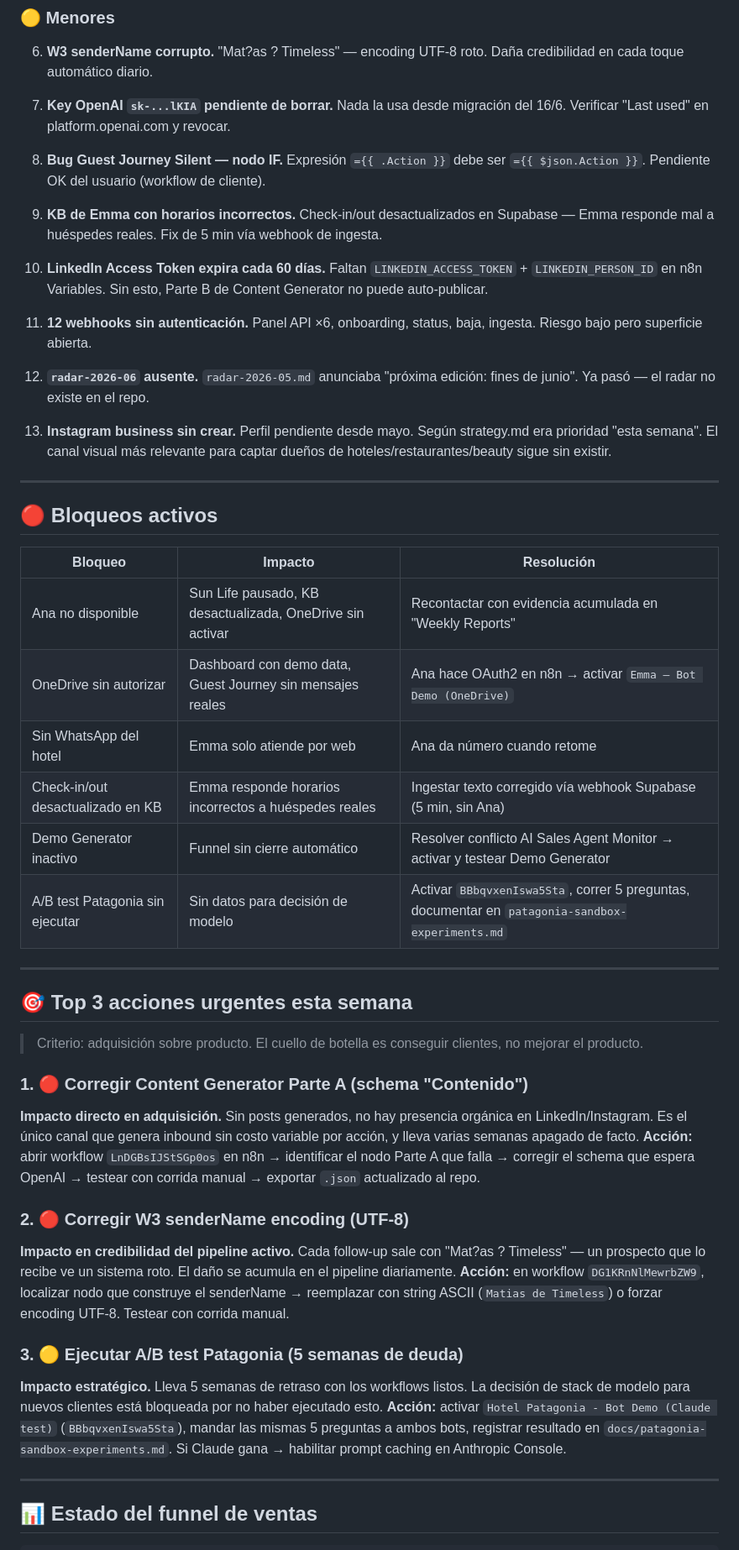
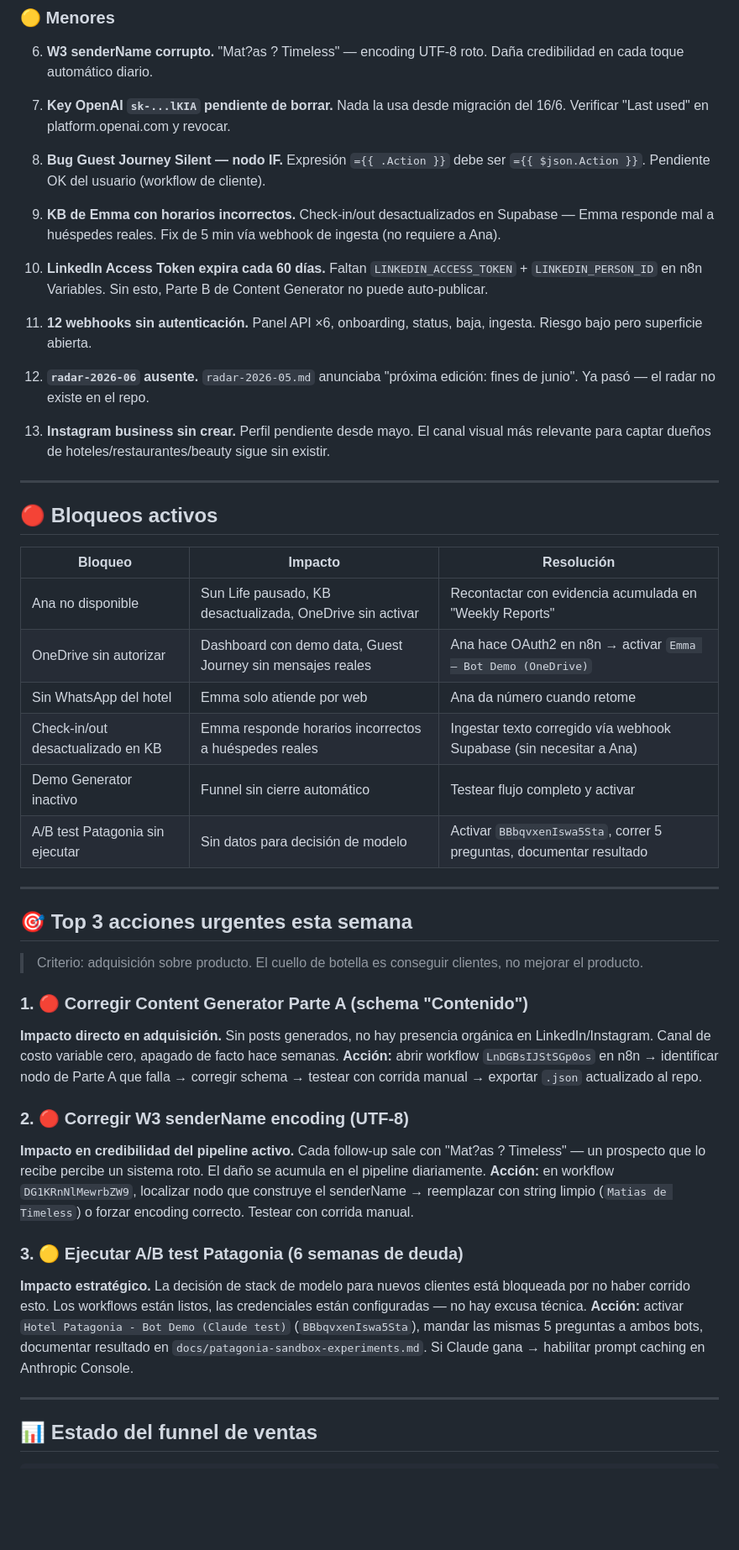
Before and after one commit to dutlimatias-boop/timeless-site, a Markdown page: docs/auditoria-semanal.md, the part around one of its changes. Shown at 84% size. Drawn GitHub-style; blank space fills up the shorter version.

Commit message:
audit: reporte semanal 2026-07-13

```diff
--- a/docs/auditoria-semanal.md
+++ b/docs/auditoria-semanal.md
@@ -77,7 +81,7 @@
 
 8. **Bug Guest Journey Silent — nodo IF.** Expresión `={{ .Action }}` debe ser `={{ $json.Action }}`. Pendiente OK del usuario (workflow de cliente).
 
-9. **KB de Emma con horarios incorrectos.** Check-in/out desactualizados en Supabase — Emma responde mal a huéspedes reales. Fix de 5 min vía webhook de ingesta.
+9. **KB de Emma con horarios incorrectos.** Check-in/out desactualizados en Supabase — Emma responde mal a huéspedes reales. Fix de 5 min vía webhook de ingesta (no requiere a Ana).
 
 10. **LinkedIn Access Token expira cada 60 días.** Faltan `LINKEDIN_ACCESS_TOKEN` + `LINKEDIN_PERSON_ID` en n8n Variables. Sin esto, Parte B de Content Generator no puede auto-publicar.
 
@@ -85,7 +89,7 @@
 
 12. **`radar-2026-06` ausente.** `radar-2026-05.md` anunciaba "próxima edición: fines de junio". Ya pasó — el radar no existe en el repo.
 
-13. **Instagram business sin crear.** Perfil pendiente desde mayo. Según strategy.md era prioridad "esta semana". El canal visual más relevante para captar dueños de hoteles/restaurantes/beauty sigue sin existir.
+13. **Instagram business sin crear.** Perfil pendiente desde mayo. El canal visual más relevante para captar dueños de hoteles/restaurantes/beauty sigue sin existir.
 
 ---
 
@@ -96,9 +100,9 @@
 | Ana no disponible | Sun Life pausado, KB desactualizada, OneDrive sin activar | Recontactar con evidencia acumulada en "Weekly Reports" |
 | OneDrive sin autorizar | Dashboard con demo data, Guest Journey sin mensajes reales | Ana hace OAuth2 en n8n → activar `Emma — Bot Demo (OneDrive)` |
 | Sin WhatsApp del hotel | Emma solo atiende por web | Ana da número cuando retome |
-| Check-in/out desactualizado en KB | Emma responde horarios incorrectos a huéspedes reales | Ingestar texto corregido vía webhook Supabase (5 min, sin Ana) |
-| Demo Generator inactivo | Funnel sin cierre automático | Resolver conflicto AI Sales Agent Monitor → activar y testear Demo Generator |
-| A/B test Patagonia sin ejecutar | Sin datos para decisión de modelo | Activar `BBbqvxenIswa5Sta`, correr 5 preguntas, documentar en `patagonia-sandbox-experiments.md` |
+| Check-in/out desactualizado en KB | Emma responde horarios incorrectos a huéspedes reales | Ingestar texto corregido vía webhook Supabase (sin necesitar a Ana) |
+| Demo Generator inactivo | Funnel sin cierre automático | Testear flujo completo y activar |
+| A/B test Patagonia sin ejecutar | Sin datos para decisión de modelo | Activar `BBbqvxenIswa5Sta`, correr 5 preguntas, documentar resultado |
 
 ---
 
@@ -107,16 +111,16 @@
 > Criterio: adquisición sobre producto. El cuello de botella es conseguir clientes, no mejorar el producto.
 
 ### 1. 🔴 Corregir Content Generator Parte A (schema "Contenido")
-**Impacto directo en adquisición.** Sin posts generados, no hay presencia orgánica en LinkedIn/Instagram. Es el único canal que genera inbound sin costo variable por acción, y lleva varias semanas apagado de facto.
-**Acción:** abrir workflow `LnDGBsIJStSGp0os` en n8n → identificar el nodo Parte A que falla → corregir el schema que espera OpenAI → testear con corrida manual → exportar `.json` actualizado al repo.
+**Impacto directo en adquisición.** Sin posts generados, no hay presencia orgánica en LinkedIn/Instagram. Canal de costo variable cero, apagado de facto hace semanas.
+**Acción:** abrir workflow `LnDGBsIJStSGp0os` en n8n → identificar nodo de Parte A que falla → corregir schema → testear con corrida manual → exportar `.json` actualizado al repo.
 
 ### 2. 🔴 Corregir W3 senderName encoding (UTF-8)
-**Impacto en credibilidad del pipeline activo.** Cada follow-up sale con "Mat?as ? Timeless" — un prospecto que lo recibe ve un sistema roto. El daño se acumula en el pipeline diariamente.
-**Acción:** en workflow `DG1KRnNlMewrbZW9`, localizar nodo que construye el senderName → reemplazar con string ASCII (`Matias de Timeless`) o forzar encoding UTF-8. Testear con corrida manual.
+**Impacto en credibilidad del pipeline activo.** Cada follow-up sale con "Mat?as ? Timeless" — un prospecto que lo recibe percibe un sistema roto. El daño se acumula en el pipeline diariamente.
+**Acción:** en workflow `DG1KRnNlMewrbZW9`, localizar nodo que construye el senderName → reemplazar con string limpio (`Matias de Timeless`) o forzar encoding correcto. Testear con corrida manual.
 
-### 3. 🟡 Ejecutar A/B test Patagonia (5 semanas de deuda)
-**Impacto estratégico.** Lleva 5 semanas de retraso con los workflows listos. La decisión de stack de modelo para nuevos clientes está bloqueada por no haber ejecutado esto.
-**Acción:** activar `Hotel Patagonia - Bot Demo (Claude test)` (`BBbqvxenIswa5Sta`), mandar las mismas 5 preguntas a ambos bots, registrar resultado en `docs/patagonia-sandbox-experiments.md`. Si Claude gana → habilitar prompt caching en Anthropic Console.
+### 3. 🟡 Ejecutar A/B test Patagonia (6 semanas de deuda)
+**Impacto estratégico.** La decisión de stack de modelo para nuevos clientes está bloqueada por no haber corrido esto. Los workflows están listos, las credenciales están configuradas — no hay excusa técnica.
+**Acción:** activar `Hotel Patagonia - Bot Demo (Claude test)` (`BBbqvxenIswa5Sta`), mandar las mismas 5 preguntas a ambos bots, documentar resultado en `docs/patagonia-sandbox-experiments.md`. Si Claude gana → habilitar prompt caching en Anthropic Console.
 
 ---
 
```
Also changed, not shown: other parts of docs/auditoria-semanal.md (+24 -20 lines).
